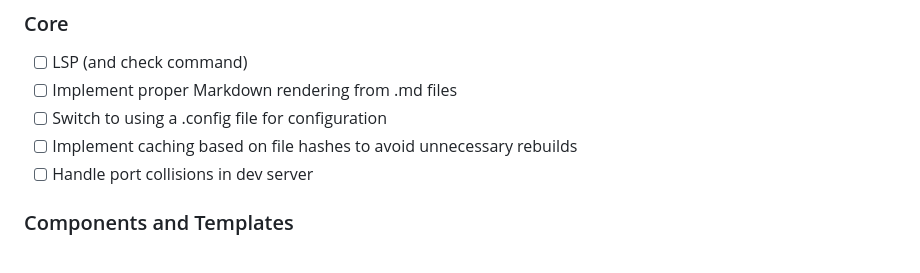
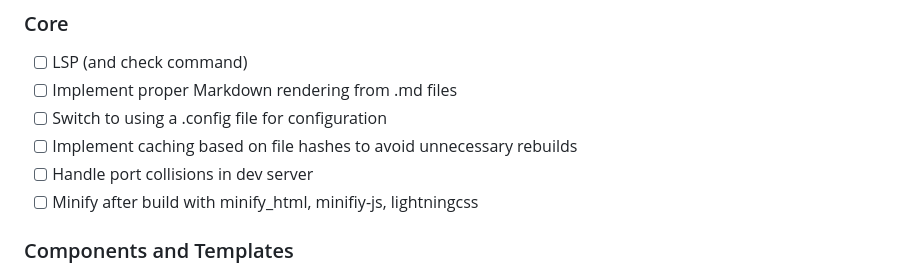
Before and after one commit to Tnixc/simple, a Markdown page: README.md, the part around the change. Rendered like a GitHub page.

```diff
--- a/README.md
+++ b/README.md
@@ -10,6 +10,7 @@ A simple build tool that assembles a static site from components, templates, and
 - [ ] Switch to using a .config file for configuration
 - [ ] Implement caching based on file hashes to avoid unnecessary rebuilds
 - [ ] Handle port collisions in dev server
+- [ ] Minify after build with minify_html, minifiy-js, lightningcss
 
 ### Components and Templates
 - [ ] Improve Template parsing strictness
```
